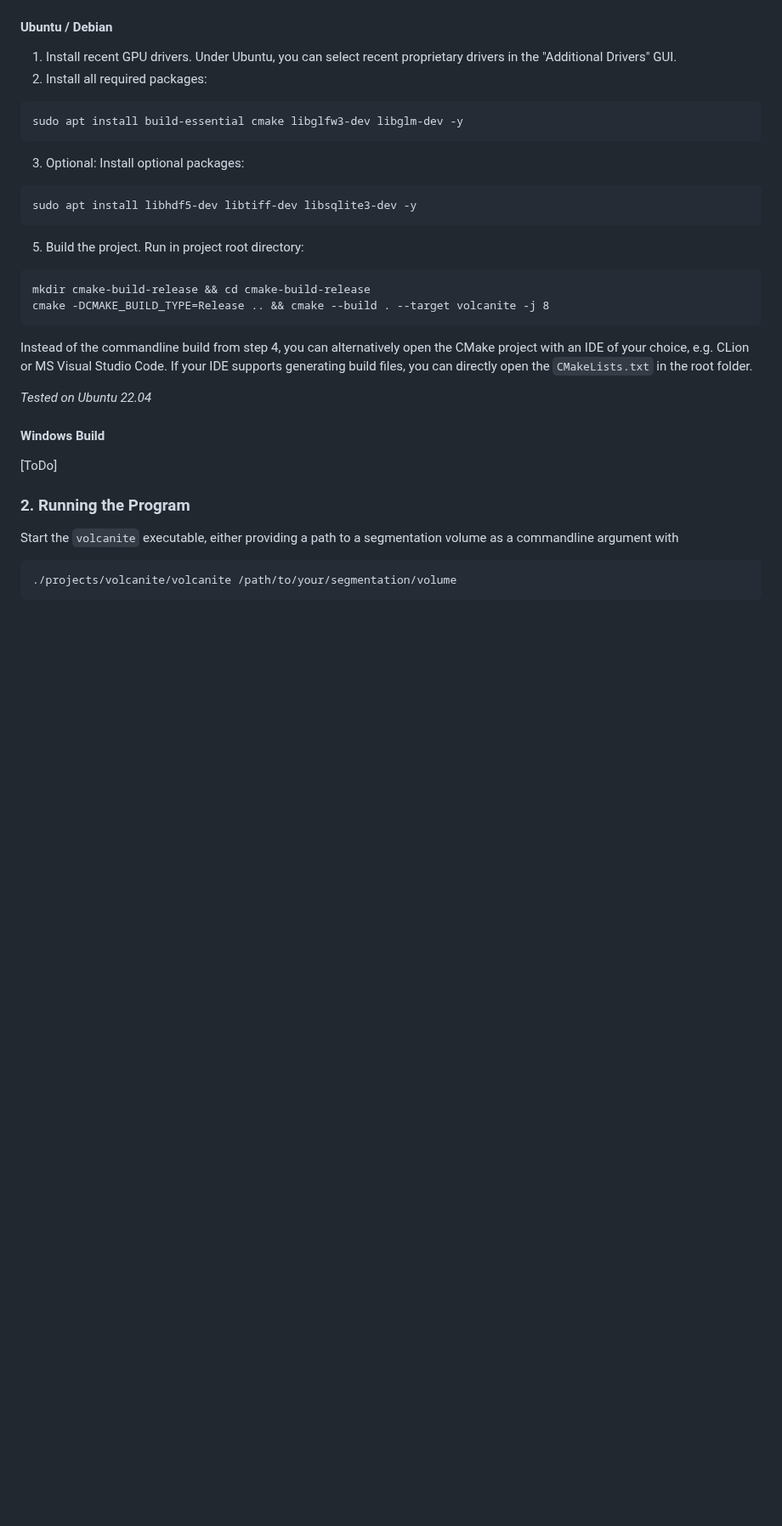
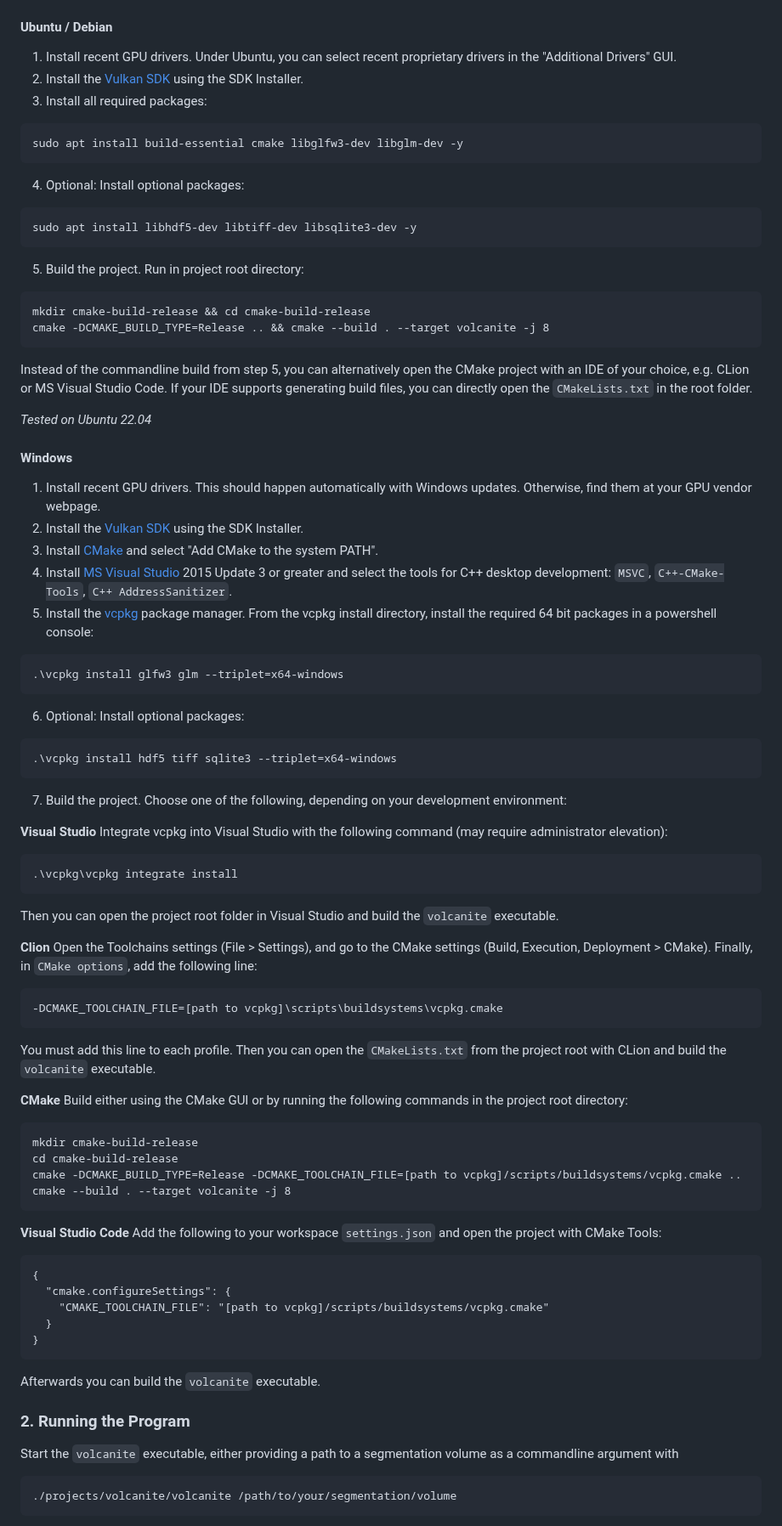
Before and after one commit to max-pio/volcanite, a Markdown page: README.md, the part around one of its changes. Shown at 85% size. Rendered like a GitHub page; blank space fills up the shorter version.

Commit message:
Update README.md with missing required Vulkan SDK install step and added Windows build instructions

````diff
--- a/README.md
+++ b/README.md
@@ -14,11 +14,12 @@ Do not distribute this code or any fragments or builds of it without permission!
 #### Ubuntu / Debian
 
 1. Install recent GPU drivers. Under Ubuntu, you can select recent proprietary drivers in the "Additional Drivers" GUI.
-2. Install all required packages:
+2. Install the [Vulkan SDK](https://vulkan.lunarg.com/sdk/home) using the SDK Installer.
+3. Install all required packages:
 ```
 sudo apt install build-essential cmake libglfw3-dev libglm-dev -y
 ```
-3. Optional: Install optional packages:
+4. Optional: Install optional packages:
 ```
 sudo apt install libhdf5-dev libtiff-dev libsqlite3-dev -y
 ```
@@ -28,13 +29,58 @@ mkdir cmake-build-release && cd cmake-build-release
 cmake -DCMAKE_BUILD_TYPE=Release .. && cmake --build . --target volcanite -j 8
 ```
 
-Instead of the commandline build from step 4, you can alternatively open the CMake project with an IDE of your choice, e.g. CLion or MS Visual Studio Code.
+Instead of the commandline build from step 5, you can alternatively open the CMake project with an IDE of your choice, e.g. CLion or MS Visual Studio Code.
 If your IDE supports generating build files, you can directly open the `CMakeLists.txt` in the root folder.
 
 *Tested on Ubuntu 22.04*
 
-#### Windows Build
-[ToDo]
+#### Windows
+
+1. Install recent GPU drivers. This should happen automatically with Windows updates. Otherwise, find them at your GPU vendor webpage.
+2. Install the [Vulkan SDK](https://vulkan.lunarg.com/sdk/home) using the SDK Installer.
+3. Install [CMake](https://cmake.org/download/) and select "Add CMake to the system PATH".
+4. Install [MS Visual Studio](https://visualstudio.microsoft.com/downloads/) 2015 Update 3 or greater and select the tools for C++ desktop development: `MSVC`, `C++-CMake-Tools`, `C++ AddressSanitizer`.
+5. Install the [vcpkg](https://vcpkg.io/en/getting-started) package manager. From the vcpkg install directory, install the required 64 bit packages in a powershell console:
+```
+.\vcpkg install glfw3 glm --triplet=x64-windows
+```
+6. Optional: Install optional packages:
+```
+.\vcpkg install hdf5 tiff sqlite3 --triplet=x64-windows
+```
+7. Build the project. Choose one of the following, depending on your development environment:
+
+**Visual Studio**
+Integrate vcpkg into Visual Studio with the following command (may require administrator elevation):
+```
+.\vcpkg\vcpkg integrate install
+```
+Then you can open the project root folder in Visual Studio and build the `volcanite` executable.
+
+**Clion**
+Open the Toolchains settings (File > Settings), and go to the CMake settings (Build, Execution, Deployment > CMake). Finally, in `CMake options`, add the following line:
+```
+-DCMAKE_TOOLCHAIN_FILE=[path to vcpkg]\scripts\buildsystems\vcpkg.cmake
+```
+You must add this line to each profile. Then you can open the `CMakeLists.txt` from the project root with CLion and build the `volcanite` executable.
+
+**CMake** Build either using the CMake GUI or by running the following commands in the project root directory:
+```
+mkdir cmake-build-release
+cd cmake-build-release
+cmake -DCMAKE_BUILD_TYPE=Release -DCMAKE_TOOLCHAIN_FILE=[path to vcpkg]/scripts/buildsystems/vcpkg.cmake ..
+cmake --build . --target volcanite -j 8
+```
+
+**Visual Studio Code** Add the following to your workspace `settings.json` and open the project with CMake Tools:
+```
+{
+  "cmake.configureSettings": {
+    "CMAKE_TOOLCHAIN_FILE": "[path to vcpkg]/scripts/buildsystems/vcpkg.cmake"
+  }
+}
+```
+Afterwards you can build the `volcanite` executable.
 
 ### 2. Running the Program
 
````
Also changed, not shown: other parts of README.md (+2 -2 lines).
